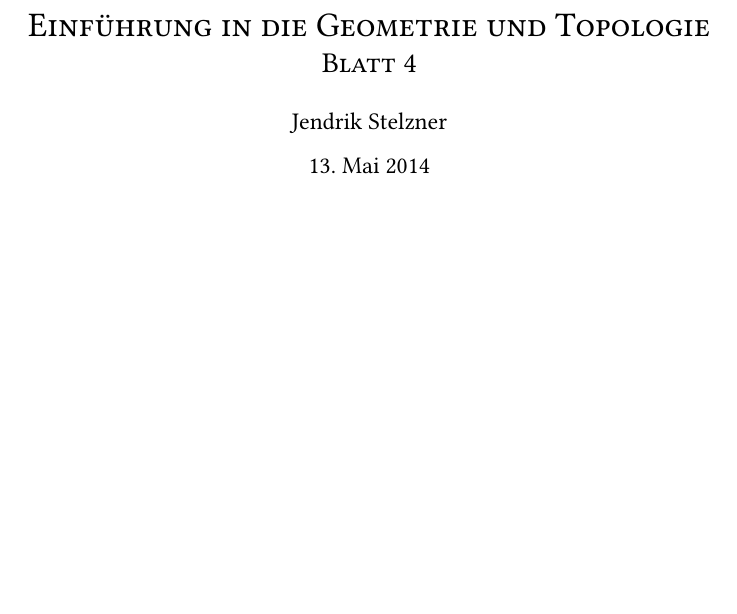
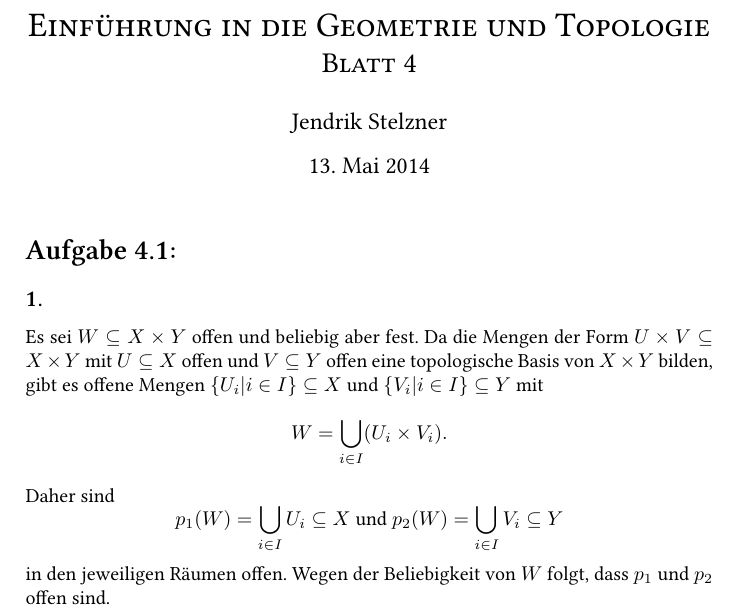
Before and after one commit to cionx/GeoTopo-Abgaben, a LaTeX document (Blatt 4/GeoTopo 4.tex): part of the page, cut so that both start at the same text, the shorter picture padded with empty space. Compiled offline with XeLaTeX.

Commit message:
Blatt 4: Aufgabe 1 (a) getippt.

```diff
--- a/Blatt 4/GeoTopo 4.tex
+++ b/Blatt 4/GeoTopo 4.tex
@@ -22,6 +22,25 @@
 
 
 
+\section{}
+
+
+\subsection{}
+Es sei $W \subseteq X \times Y$ offen und beliebig aber fest. Da die Mengen der Form $U \times V \subseteq X \times Y$ mit $U \subseteq X$ offen und $V \subseteq Y$ offen eine topologische Basis von $X \times Y$ bilden, gibt es offene Mengen  $\{U_i | i \in I\} \subseteq X$ und $\{V_i | i \in I\} \subseteq Y$ mit
+\[
+ W = \bigcup_{i \in I} (U_i \times V_i).
+\]
+Daher sind
+\[
+ p_1(W) = \bigcup_{i \in I} U_i \subseteq X \text{ und } p_2(W) = \bigcup_{i \in I} V_i \subseteq Y
+\]
+in den jeweiligen Räumen offen. Wegen der Beliebigkeit von $W$ folgt, dass $p_1$ und $p_2$ offen sind.
+
+
+
+
+
+
 
 
 
```
Also changed, not shown: Blatt 4/GeoTopo 4.pdf.
